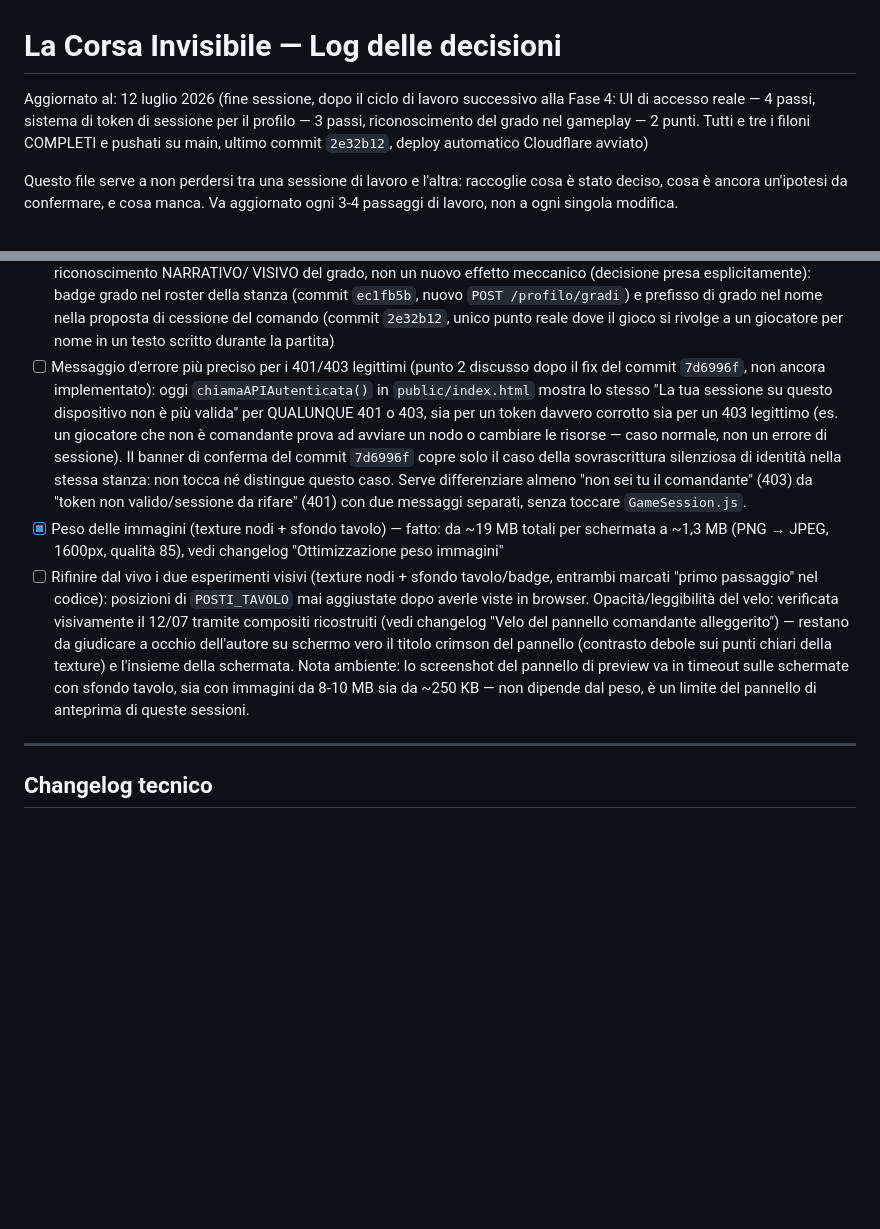
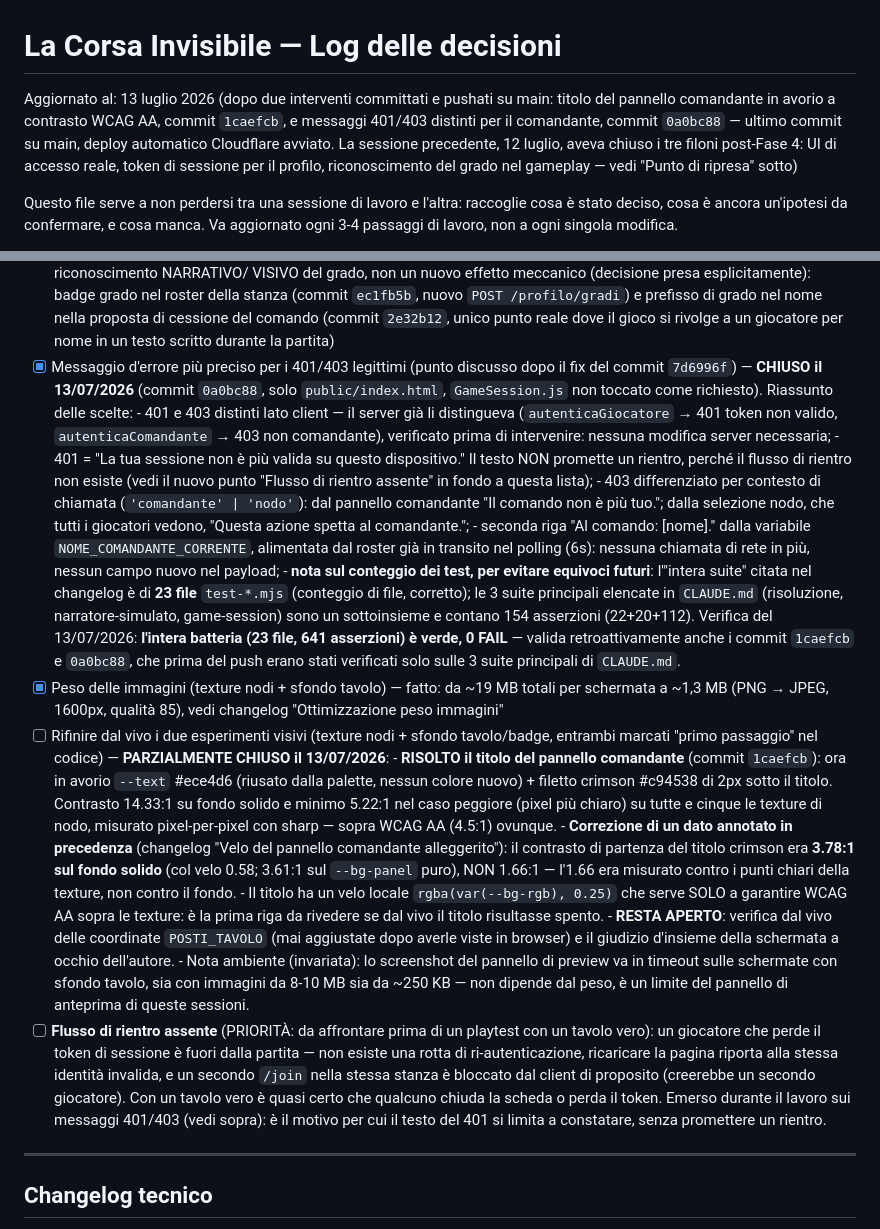
Before and after one commit to simo0703/la-corsa-invisibile, a Markdown page: DECISIONI_LA_CORSA_INVISIBILE.md, 2 parts joined by grey strips. Drawn GitHub-style; blank space fills up the shorter version.

Commit message:
Log decisioni: chiusi 401/403 e contrasto titolo comandante, corretto il dato di contrasto di partenza, nuovo punto aperto sul flusso di rientro
Co-Authored-By: Claude Fable 5 <noreply@anthropic.com>

```diff
--- a/DECISIONI_LA_CORSA_INVISIBILE.md
+++ b/DECISIONI_LA_CORSA_INVISIBILE.md
@@ -1,10 +1,12 @@
 # La Corsa Invisibile — Log delle decisioni
 
-Aggiornato al: 12 luglio 2026 (fine sessione, dopo il ciclo di lavoro
-successivo alla Fase 4: UI di accesso reale — 4 passi, sistema di token
-di sessione per il profilo — 3 passi, riconoscimento del grado nel
-gameplay — 2 punti. Tutti e tre i filoni COMPLETI e pushati su main,
-ultimo commit `2e32b12`, deploy automatico Cloudflare avviato)
+Aggiornato al: 13 luglio 2026 (dopo due interventi committati e pushati su
+main: titolo del pannello comandante in avorio a contrasto WCAG AA, commit
+`1caefcb`, e messaggi 401/403 distinti per il comandante, commit `0a0bc88`
+— ultimo commit su main, deploy automatico Cloudflare avviato. La sessione
+precedente, 12 luglio, aveva chiuso i tre filoni post-Fase 4: UI di accesso
+reale, token di sessione per il profilo, riconoscimento del grado nel
+gameplay — vedi "Punto di ripresa" sotto)
 
 Questo file serve a non perdersi tra una sessione di lavoro e l'altra: raccoglie cosa
 è stato deciso, cosa è ancora un'ipotesi da confermare, e cosa manca. Va aggiornato
@@ -720,33 +722,72 @@ oggi contiene un `index.html` minimo).
       nella proposta di cessione del comando (commit `2e32b12`, unico
       punto reale dove il gioco si rivolge a un giocatore per nome in un
       testo scritto durante la partita)
-- [ ] Messaggio d'errore più preciso per i 401/403 legittimi (punto 2
-      discusso dopo il fix del commit `7d6996f`, non ancora implementato):
-      oggi `chiamaAPIAutenticata()` in `public/index.html` mostra lo stesso
-      "La tua sessione su questo dispositivo non è più valida" per QUALUNQUE
-      401 o 403, sia per un token davvero corrotto sia per un 403 legittimo
-      (es. un giocatore che non è comandante prova ad avviare un nodo o
-      cambiare le risorse — caso normale, non un errore di sessione). Il
-      banner di conferma del commit `7d6996f` copre solo il caso della
-      sovrascrittura silenziosa di identità nella stessa stanza: non tocca
-      né distingue questo caso. Serve differenziare almeno "non sei tu il
-      comandante" (403) da "token non valido/sessione da rifare" (401) con
-      due messaggi separati, senza toccare `GameSession.js`.
+- [x] Messaggio d'errore più preciso per i 401/403 legittimi (punto
+      discusso dopo il fix del commit `7d6996f`) — **CHIUSO il 13/07/2026**
+      (commit `0a0bc88`, solo `public/index.html`, `GameSession.js` non
+      toccato come richiesto). Riassunto delle scelte:
+      - 401 e 403 distinti lato client — il server già li distingueva
+        (`autenticaGiocatore` → 401 token non valido, `autenticaComandante`
+        → 403 non comandante), verificato prima di intervenire: nessuna
+        modifica server necessaria;
+      - 401 = "La tua sessione non è più valida su questo dispositivo."
+        Il testo NON promette un rientro, perché il flusso di rientro non
+        esiste (vedi il nuovo punto "Flusso di rientro assente" in fondo a
+        questa lista);
+      - 403 differenziato per contesto di chiamata (`'comandante' |
+        'nodo'`): dal pannello comandante "Il comando non è più tuo.";
+        dalla selezione nodo, che tutti i giocatori vedono, "Questa azione
+        spetta al comandante.";
+      - seconda riga "Al comando: [nome]." dalla variabile
+        `NOME_COMANDANTE_CORRENTE`, alimentata dal roster già in transito
+        nel polling (6s): nessuna chiamata di rete in più, nessun campo
+        nuovo nel payload;
+      - **nota sul conteggio dei test, per evitare equivoci futuri**:
+        l'"intera suite" citata nel changelog è di **23 file** `test-*.mjs`
+        (conteggio di file, corretto); le 3 suite principali elencate in
+        `CLAUDE.md` (risoluzione, narratore-simulato, game-session) sono un
+        sottoinsieme e contano 154 asserzioni (22+20+112). Verifica del
+        13/07/2026: **l'intera batteria (23 file, 641 asserzioni) è
+        verde, 0 FAIL** — valida retroattivamente anche i commit
+        `1caefcb` e `0a0bc88`, che prima del push erano stati verificati
+        solo sulle 3 suite principali di `CLAUDE.md`.
 - [x] Peso delle immagini (texture nodi + sfondo tavolo) — fatto: da ~19 MB
       totali per schermata a ~1,3 MB (PNG → JPEG, 1600px, qualità 85), vedi
       changelog "Ottimizzazione peso immagini"
 - [ ] Rifinire dal vivo i due esperimenti visivi (texture nodi + sfondo
-      tavolo/badge, entrambi marcati "primo passaggio" nel codice):
-      posizioni di `POSTI_TAVOLO` mai aggiustate dopo averle viste in
-      browser. Opacità/leggibilità del velo: verificata visivamente il
-      12/07 tramite compositi ricostruiti (vedi changelog "Velo del
-      pannello comandante alleggerito") — restano da giudicare a occhio
-      dell'autore su schermo vero il titolo crimson del pannello (contrasto
-      debole sui punti chiari della texture) e l'insieme della schermata.
-      Nota ambiente: lo screenshot del pannello di preview va in timeout
-      sulle schermate con sfondo tavolo, sia con immagini da 8-10 MB sia
-      da ~250 KB — non dipende dal peso, è un limite del pannello di
-      anteprima di queste sessioni.
+      tavolo/badge, entrambi marcati "primo passaggio" nel codice) —
+      **PARZIALMENTE CHIUSO il 13/07/2026**:
+      - **RISOLTO il titolo del pannello comandante** (commit `1caefcb`):
+        ora in avorio `--text` #ece4d6 (riusato dalla palette, nessun
+        colore nuovo) + filetto crimson #c94538 di 2px sotto il titolo.
+        Contrasto 14.33:1 su fondo solido e minimo 5.22:1 nel caso
+        peggiore (pixel più chiaro) su tutte e cinque le texture di nodo,
+        misurato pixel-per-pixel con sharp — sopra WCAG AA (4.5:1) ovunque.
+      - **Correzione di un dato annotato in precedenza** (changelog "Velo
+        del pannello comandante alleggerito"): il contrasto di partenza
+        del titolo crimson era **3.78:1 sul fondo solido** (col velo 0.58;
+        3.61:1 sul `--bg-panel` puro), NON 1.66:1 — l'1.66 era misurato
+        contro i punti chiari della texture, non contro il fondo.
+      - Il titolo ha un velo locale `rgba(var(--bg-rgb), 0.25)` che serve
+        SOLO a garantire WCAG AA sopra le texture: è la prima riga da
+        rivedere se dal vivo il titolo risultasse spento.
+      - **RESTA APERTO**: verifica dal vivo delle coordinate
+        `POSTI_TAVOLO` (mai aggiustate dopo averle viste in browser) e il
+        giudizio d'insieme della schermata a occhio dell'autore.
+      - Nota ambiente (invariata): lo screenshot del pannello di preview
+        va in timeout sulle schermate con sfondo tavolo, sia con immagini
+        da 8-10 MB sia da ~250 KB — non dipende dal peso, è un limite del
+        pannello di anteprima di queste sessioni.
+- [ ] **Flusso di rientro assente** (PRIORITÀ: da affrontare prima di un
+      playtest con un tavolo vero): un giocatore che perde il token di
+      sessione è fuori dalla partita — non esiste una rotta di
+      ri-autenticazione, ricaricare la pagina riporta alla stessa identità
+      invalida, e un secondo `/join` nella stessa stanza è bloccato dal
+      client di proposito (creerebbe un secondo giocatore). Con un tavolo
+      vero è quasi certo che qualcuno chiuda la scheda o perda il token.
+      Emerso durante il lavoro sui messaggi 401/403 (vedi sopra): è il
+      motivo per cui il testo del 401 si limita a constatare, senza
+      promettere un rientro.
 
 ---
 
```
